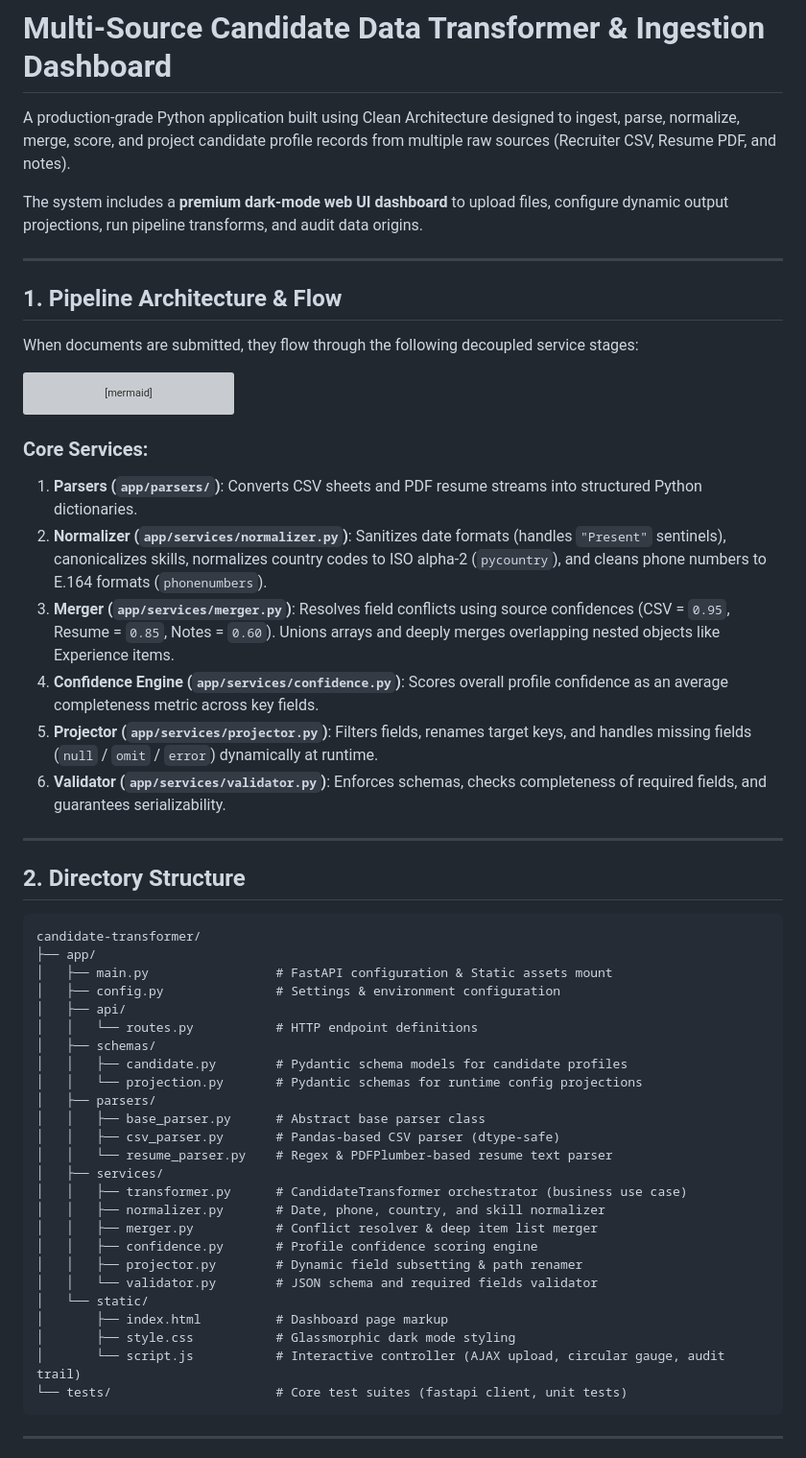
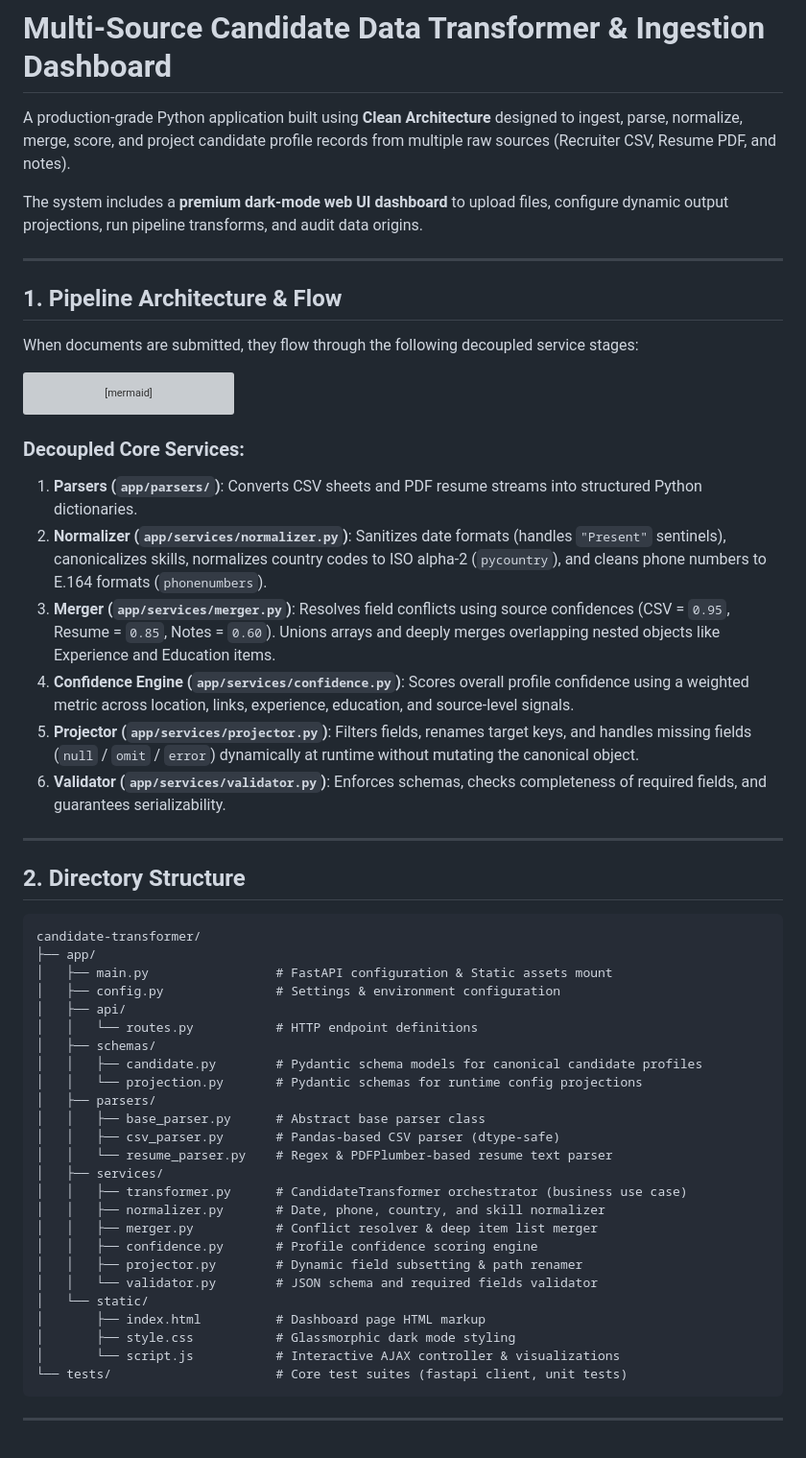
Before and after one commit to subhamkushwaha5566/Candidate-Transformer, a Markdown page: README.md, the part around one of its changes. Shown at 96% size. Drawn GitHub-style; grey boxes are pictures that could not be loaded.

````diff
--- a/README.md
+++ b/README.md
@@ -1,12 +1,13 @@
 # Multi-Source Candidate Data Transformer & Ingestion Dashboard
 
-A production-grade Python application built using Clean Architecture designed to ingest, parse, normalize, merge, score, and project candidate profile records from multiple raw sources (Recruiter CSV, Resume PDF, and notes).
+A production-grade Python application built using **Clean Architecture** designed to ingest, parse, normalize, merge, score, and project candidate profile records from multiple raw sources (Recruiter CSV, Resume PDF, and notes).
 
 The system includes a **premium dark-mode web UI dashboard** to upload files, configure dynamic output projections, run pipeline transforms, and audit data origins.
 
 ---
 
 ## 1. Pipeline Architecture & Flow
+
 When documents are submitted, they flow through the following decoupled service stages:
 
 ```mermaid
@@ -31,12 +32,12 @@ graph TD
     style I fill:#00e676,stroke:#fff,stroke-width:2px,color:#fff
 ```
 
-### Core Services:
+### Decoupled Core Services:
 1. **Parsers (`app/parsers/`)**: Converts CSV sheets and PDF resume streams into structured Python dictionaries.
 2. **Normalizer (`app/services/normalizer.py`)**: Sanitizes date formats (handles `"Present"` sentinels), canonicalizes skills, normalizes country codes to ISO alpha-2 (`pycountry`), and cleans phone numbers to E.164 formats (`phonenumbers`).
-3. **Merger (`app/services/merger.py`)**: Resolves field conflicts using source confidences (CSV = `0.95`, Resume = `0.85`, Notes = `0.60`). Unions arrays and deeply merges overlapping nested objects like Experience items.
-4. **Confidence Engine (`app/services/confidence.py`)**: Scores overall profile confidence as an average completeness metric across key fields.
-5. **Projector (`app/services/projector.py`)**: Filters fields, renames target keys, and handles missing fields (`null` / `omit` / `error`) dynamically at runtime.
+3. **Merger (`app/services/merger.py`)**: Resolves field conflicts using source confidences (CSV = `0.95`, Resume = `0.85`, Notes = `0.60`). Unions arrays and deeply merges overlapping nested objects like Experience and Education items.
+4. **Confidence Engine (`app/services/confidence.py`)**: Scores overall profile confidence using a weighted metric across location, links, experience, education, and source-level signals.
+5. **Projector (`app/services/projector.py`)**: Filters fields, renames target keys, and handles missing fields (`null` / `omit` / `error`) dynamically at runtime without mutating the canonical object.
 6. **Validator (`app/services/validator.py`)**: Enforces schemas, checks completeness of required fields, and guarantees serializability.
 
 ---
@@ -51,7 +52,7 @@ candidate-transformer/
 │   ├── api/
 │   │   └── routes.py           # HTTP endpoint definitions
 │   ├── schemas/
-│   │   ├── candidate.py        # Pydantic schema models for candidate profiles
+│   │   ├── candidate.py        # Pydantic schema models for canonical candidate profiles
 │   │   └── projection.py       # Pydantic schemas for runtime config projections
 │   ├── parsers/
 │   │   ├── base_parser.py      # Abstract base parser class
@@ -65,9 +66,9 @@ candidate-transformer/
 │   │   ├── projector.py        # Dynamic field subsetting & path renamer
 │   │   └── validator.py        # JSON schema and required fields validator
 │   └── static/
-│       ├── index.html          # Dashboard page markup
+│       ├── index.html          # Dashboard page HTML markup
 │       ├── style.css           # Glassmorphic dark mode styling
-│       └── script.js           # Interactive controller (AJAX upload, circular gauge, audit trail)
+│       └── script.js           # Interactive AJAX controller & visualizations
 └── tests/                      # Core test suites (fastapi client, unit tests)
 ```
 
````
Also changed, not shown: other parts of README.md (+23 -7 lines).
